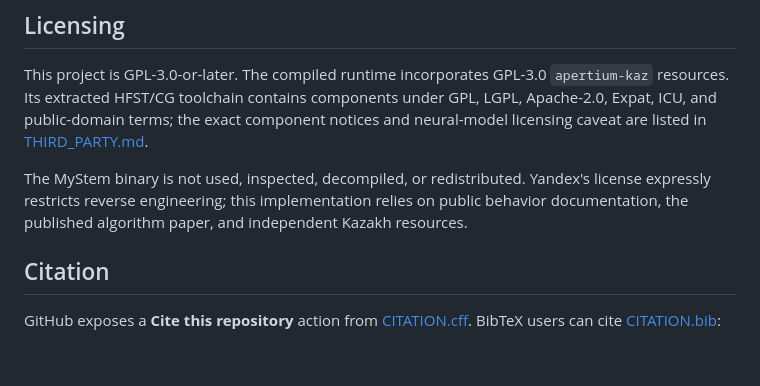
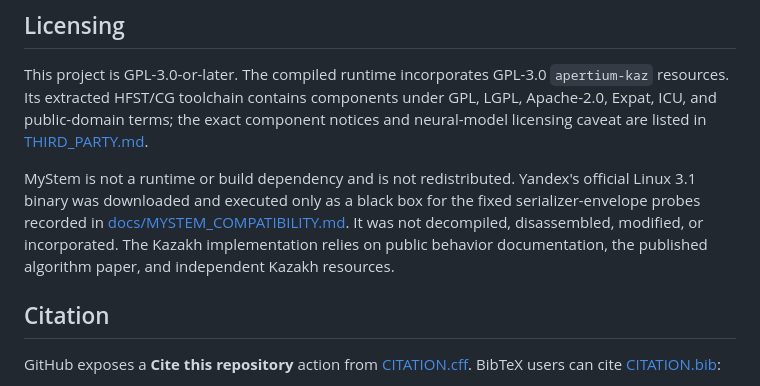
Before and after one commit to amir-nuriyev/KazStem, a Markdown page: README.md, the part around the change. GitHub-like rendering; blank space fills up the shorter version.

Commit message:
Correct MyStem probe provenance

```diff
--- a/README.md
+++ b/README.md
@@ -373,10 +373,13 @@ under GPL, LGPL, Apache-2.0, Expat, ICU, and public-domain terms; the exact
 component notices and neural-model licensing caveat are listed in
 [THIRD_PARTY.md](THIRD_PARTY.md).
 
-The MyStem binary is not used, inspected, decompiled, or redistributed. Yandex's
-license expressly restricts reverse engineering; this implementation relies on
-public behavior documentation, the published algorithm paper, and independent
-Kazakh resources.
+MyStem is not a runtime or build dependency and is not redistributed. Yandex's
+official Linux 3.1 binary was downloaded and executed only as a black box for
+the fixed serializer-envelope probes recorded in
+[docs/MYSTEM_COMPATIBILITY.md](docs/MYSTEM_COMPATIBILITY.md). It was not
+decompiled, disassembled, modified, or incorporated. The Kazakh implementation
+relies on public behavior documentation, the published algorithm paper, and
+independent Kazakh resources.
 
 ## Citation
 
```
Also changed, not shown: THIRD_PARTY.md (+5 -3 lines), 1 other file.
